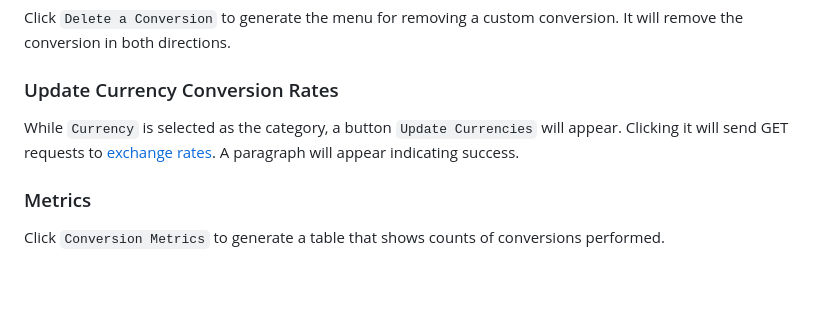
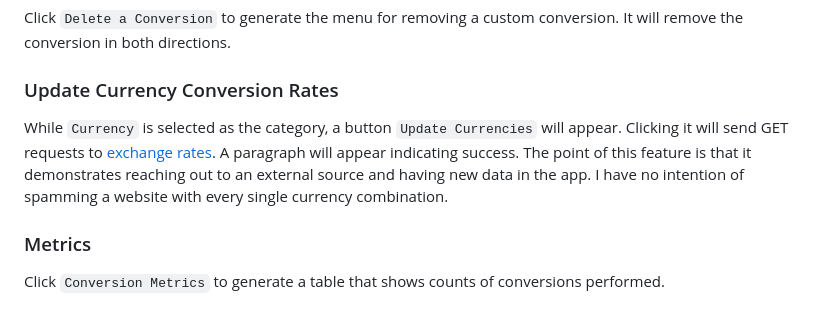
Before and after one commit to adammatthes/swiss_converter, a Markdown page: README.md, the part around one of its changes. GitHub-like rendering; blank space fills up the shorter version.

```diff
--- a/README.md
+++ b/README.md
@@ -55,7 +70,7 @@ Click `Delete a Conversion` to generate the menu for removing a custom conversio
 
 ### Update Currency Conversion Rates
 
-While `Currency` is selected as the category, a button `Update Currencies` will appear. Clicking it will send GET requests to [exchange rates](https://www.exchange-rates.org). A paragraph will appear indicating success.
+While `Currency` is selected as the category, a button `Update Currencies` will appear. Clicking it will send GET requests to [exchange rates](https://www.exchange-rates.org). A paragraph will appear indicating success. The point of this feature is that it demonstrates reaching out to an external source and having new data in the app. I have no intention of spamming a website with every single currency combination.
 
 ### Metrics
 
```
Also changed, not shown: other parts of README.md (+15 -0 lines).
